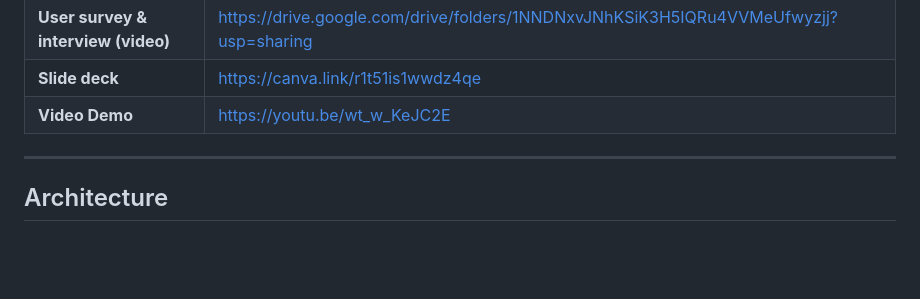
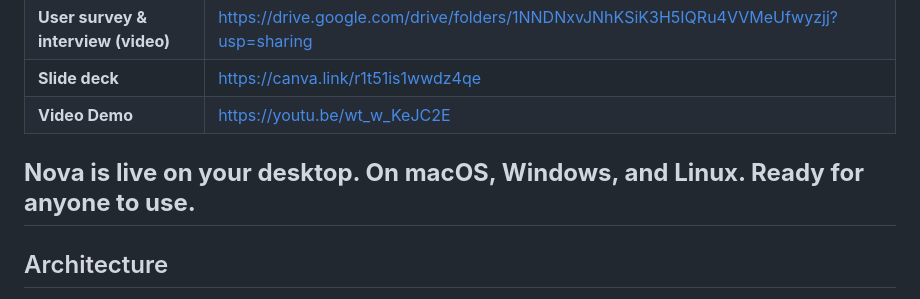
Before and after one commit to quachphu/Caltech-Hackathon-2026, a Markdown page: README.md, the part around the change. Drawn GitHub-style; blank space fills up the shorter version.

Commit message:
your message

```diff
--- a/README.md
+++ b/README.md
@@ -17,7 +17,7 @@ Nova is an **AI agent** that learns and executes workflows across any software o
 | **Slide deck**                      | <https://canva.link/r1t51is1wwdz4qe>                                                   |
 | **Video Demo**                      | <https://youtu.be/wt_w_KeJC2E>                                                         |
 
----
+## **Nova is live on your desktop. On macOS, Windows, and Linux. Ready for anyone to use.**
 
 ## Architecture
 
```
